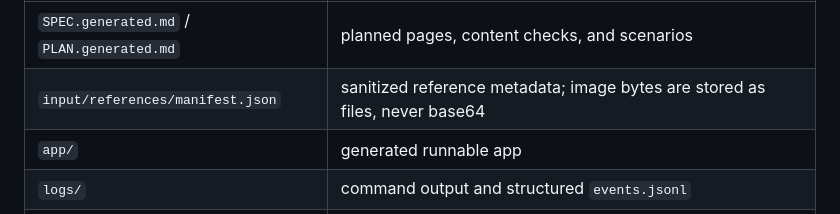
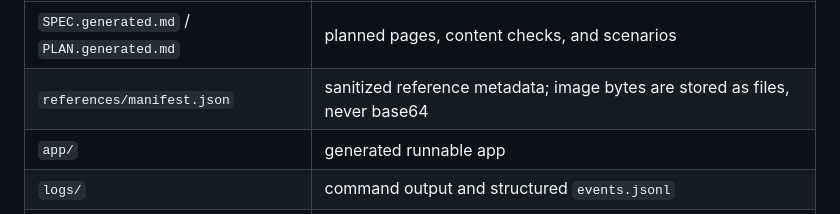
Before and after one commit to Aschenbath/Vibe-one, a Markdown page: README.md, the part around the change. GitHub-like rendering.

```diff
--- a/README.md
+++ b/README.md
@@ -98,7 +98,7 @@ Each real run writes to `runs/<target>-<timestamp>/`:
 | artifact | meaning |
 | --- | --- |
 | `SPEC.generated.md` / `PLAN.generated.md` | planned pages, content checks, and scenarios |
-| `input/references/manifest.json` | sanitized reference metadata; image bytes are stored as files, never base64 |
+| `references/manifest.json` | sanitized reference metadata; image bytes are stored as files, never base64 |
 | `app/` | generated runnable app |
 | `logs/` | command output and structured `events.jsonl` |
 | `screenshots/` | page and post-interaction captures |
```
Also changed, not shown: docs/HANDOFF.md (+1 -1 lines), history.md (+1 -1 lines), docs/screenshots/console-desktop.png, docs/screenshots/console-mobile.png, 1 other file.
